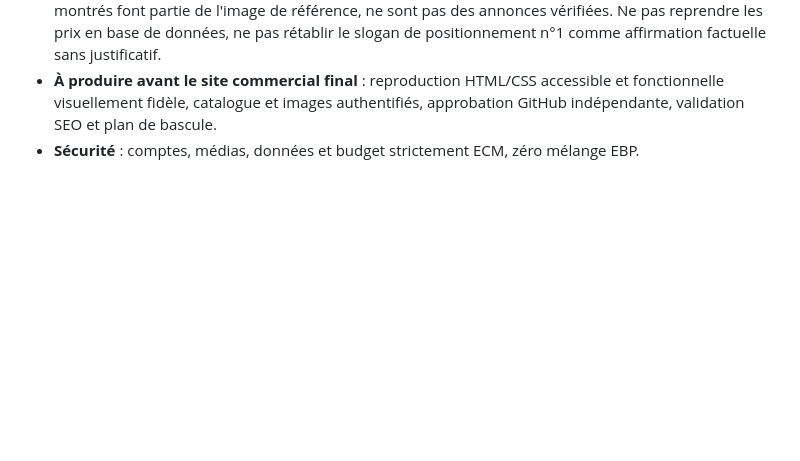
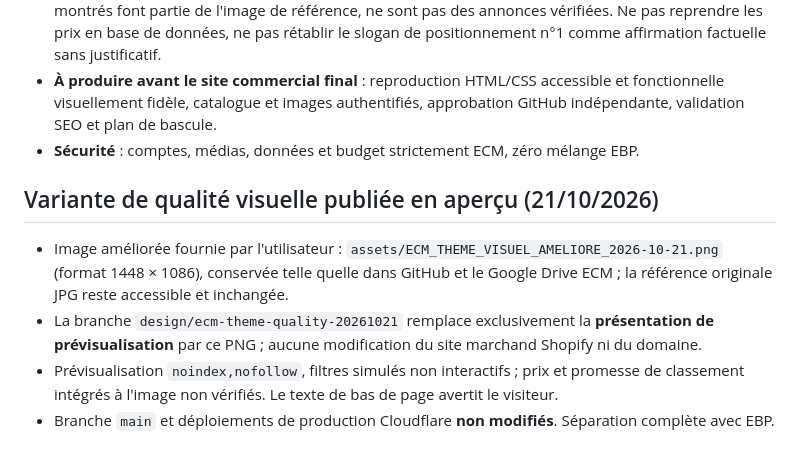
Before and after one commit to carokazmada/Carokaz, a Markdown page: cloudflare-site/docs/DESIGN_REFERENCE_20261021.md, the part around the change. GitHub-like rendering; blank space fills up the shorter version.

Commit message:
ECM: trigger free Cloudflare preview deployment for upgraded visual (noindex only)

```diff
--- a/cloudflare-site/docs/DESIGN_REFERENCE_20261021.md
+++ b/cloudflare-site/docs/DESIGN_REFERENCE_20261021.md
@@ -45,3 +45,11 @@ N'utiliser que les offres gratuites : **0 Ar**, pas d'API payante ni de dépasse
 - **Important** : capture graphique, non une page marchande opérationnelle. Les quatre cartes et tarifs montrés font partie de l'image de référence, ne sont pas des annonces vérifiées. Ne pas reprendre les prix en base de données, ne pas rétablir le slogan de positionnement n°1 comme affirmation factuelle sans justificatif.
 - **À produire avant le site commercial final** : reproduction HTML/CSS accessible et fonctionnelle visuellement fidèle, catalogue et images authentifiés, approbation GitHub indépendante, validation SEO et plan de bascule.
 - **Sécurité** : comptes, médias, données et budget strictement ECM, zéro mélange EBP.
+
+
+## Variante de qualité visuelle publiée en aperçu (21/10/2026)
+
+- Image améliorée fournie par l'utilisateur : `assets/ECM_THEME_VISUEL_AMELIORE_2026-10-21.png` (format 1448 × 1086), conservée telle quelle dans GitHub et le Google Drive ECM ; la référence originale JPG reste accessible et inchangée.
+- La branche `design/ecm-theme-quality-20261021` remplace exclusivement la **présentation de prévisualisation** par ce PNG ; aucune modification du site marchand Shopify ni du domaine.
+- Prévisualisation `noindex,nofollow`, filtres simulés non interactifs ; prix et promesse de classement intégrés à l'image non vérifiés. Le texte de bas de page avertit le visiteur.
+- Branche `main` et déploiements de production Cloudflare **non modifiés**. Séparation complète avec EBP.
```
